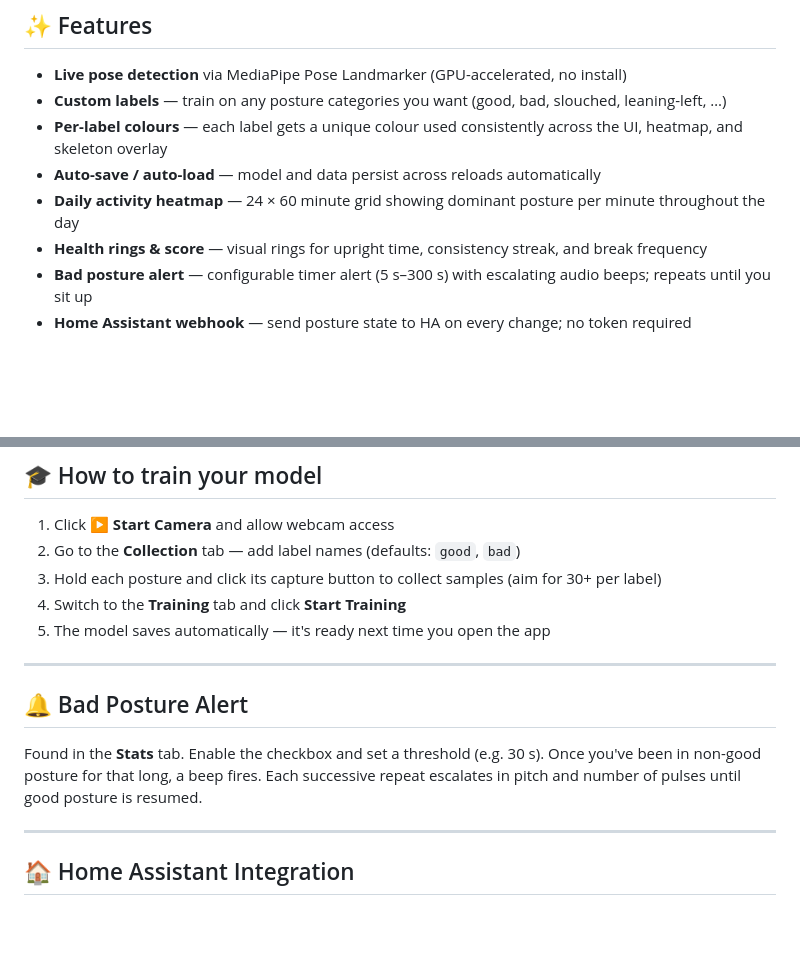
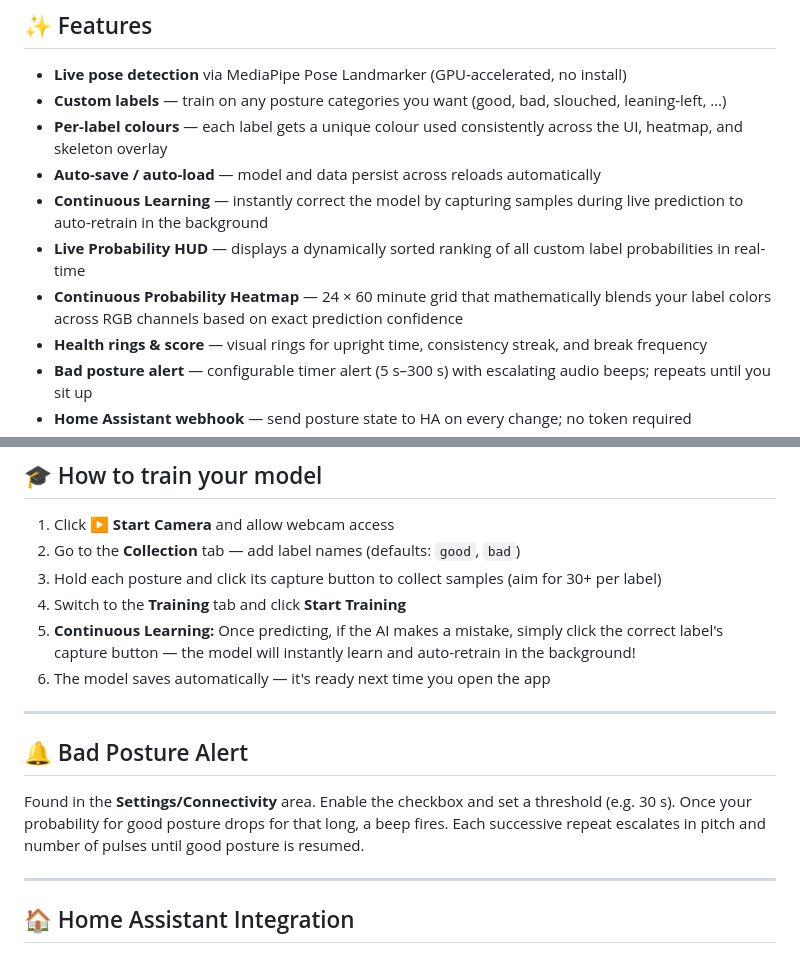
Before and after one commit to MartMet/postureai, a Markdown page: README.md, 2 parts joined by grey strips. GitHub-like rendering; blank space fills up the shorter version.

```diff
--- a/README.md
+++ b/README.md
@@ -14,7 +14,9 @@ PostureAI uses your webcam + [MediaPipe Pose](https://ai.google.dev/edge/mediapi
 - **Custom labels** — train on any posture categories you want (good, bad, slouched, leaning-left, …)
 - **Per-label colours** — each label gets a unique colour used consistently across the UI, heatmap, and skeleton overlay
 - **Auto-save / auto-load** — model and data persist across reloads automatically
-- **Daily activity heatmap** — 24 × 60 minute grid showing dominant posture per minute throughout the day
+- **Continuous Learning** — instantly correct the model by capturing samples during live prediction to auto-retrain in the background
+- **Live Probability HUD** — displays a dynamically sorted ranking of all custom label probabilities in real-time
+- **Continuous Probability Heatmap** — 24 × 60 minute grid that mathematically blends your label colors across RGB channels based on exact prediction confidence
 - **Health rings & score** — visual rings for upright time, consistency streak, and break frequency
 - **Bad posture alert** — configurable timer alert (5 s–300 s) with escalating audio beeps; repeats until you sit up
 - **Home Assistant webhook** — send posture state to HA on every change; no token required
@@ -30,13 +32,14 @@ PostureAI uses your webcam + [MediaPipe Pose](https://ai.google.dev/edge/mediapi
 2. Go to the **Collection** tab — add label names (defaults: `good`, `bad`)
 3. Hold each posture and click its capture button to collect samples (aim for 30+ per label)
 4. Switch to the **Training** tab and click **Start Training**
-5. The model saves automatically — it's ready next time you open the app
+5. **Continuous Learning:** Once predicting, if the AI makes a mistake, simply click the correct label's capture button — the model will instantly learn and auto-retrain in the background!
+6. The model saves automatically — it's ready next time you open the app
 
 ---
 
 ## 🔔 Bad Posture Alert
 
-Found in the **Stats** tab. Enable the checkbox and set a threshold (e.g. 30 s). Once you've been in non-good posture for that long, a beep fires. Each successive repeat escalates in pitch and number of pulses until good posture is resumed.
+Found in the **Settings/Connectivity** area. Enable the checkbox and set a threshold (e.g. 30 s). Once your probability for good posture drops for that long, a beep fires. Each successive repeat escalates in pitch and number of pulses until good posture is resumed.
 
 ---
 
```
